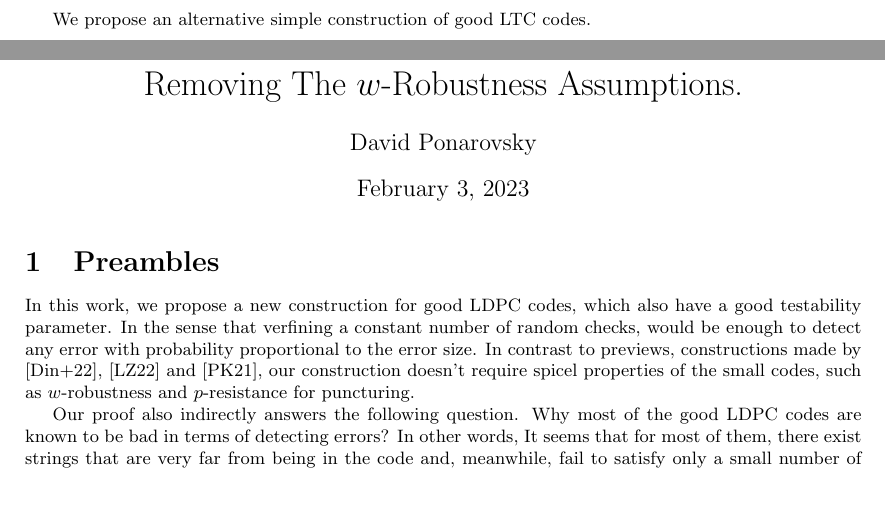
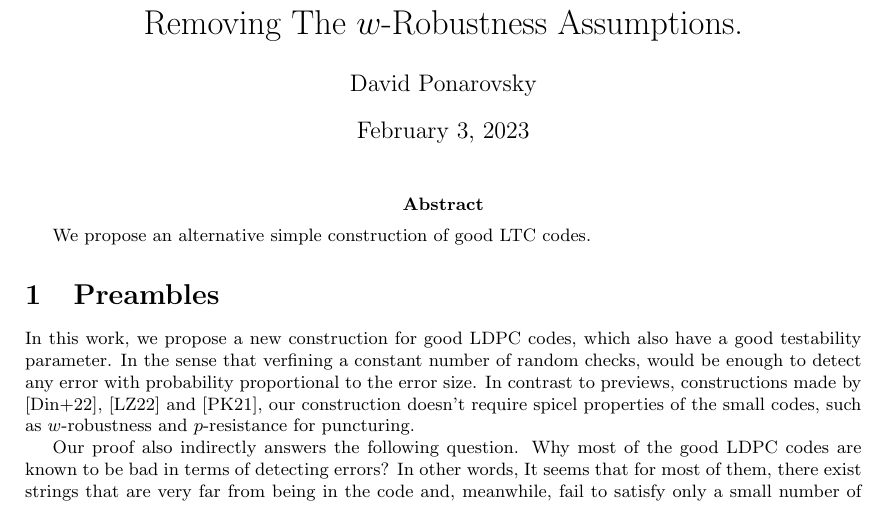
Before and after one commit to dudupo/Academic, a LaTeX paper (projects/NLTES_project/ldpc_ltc.tex): two parts of pages 1 and 2 of 12 before the commit and part of page 1 of 11 after it, the two joined at a grey line, cut so that both start at the same text. Compiled offline with pdfLaTeX.

Commit message:
compiling -Fri Feb  3 02:47:55 PM IST 2023

```diff
--- a/projects/NLTES_project/ldpc_ltc.tex
+++ b/projects/NLTES_project/ldpc_ltc.tex
@@ -69,11 +69,17 @@
   \city{Hekla}
   \country{Iceland}}
 \email{larst@affiliation.org}
+\else
+\maketitle
 \fi
 
 \abstract{We propose an alternative simple construction of good LTC codes. }
+
+\ifdefined\ACM
 \maketitle
+\fi
 %\begin{multicols*}{2}
+
   \section{Preambles}
   In this work, we propose a new construction for good LDPC codes, which also have a good testability parameter. In the sense that verfining a constant number of random checks, would be enough to detect any error with probability proportional to the error size. In contrast to previews, constructions made by \cite{Dinur}, \cite{leverrier2022quantum} and \cite{Pavel}, our construction doesn't require spicel properties of the small codes, such as $w$-robustness and $p$-resistance for puncturing.
 
```
Also changed, not shown: projects/pdfs/ldpc_ltc.pdf.
